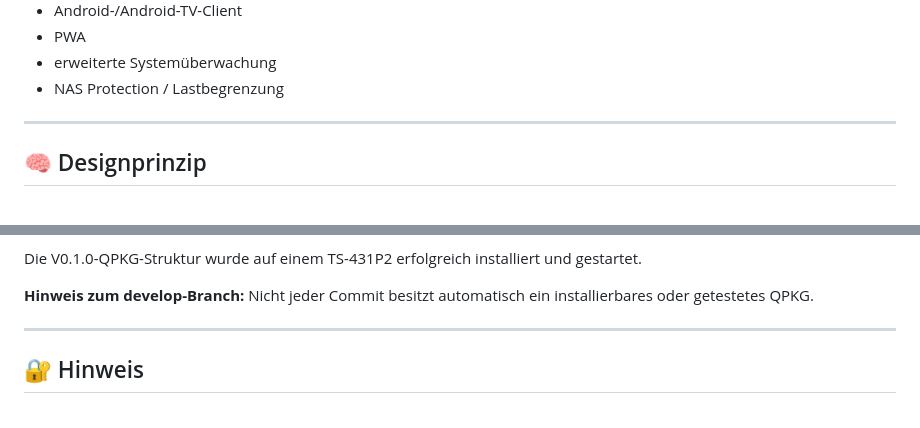
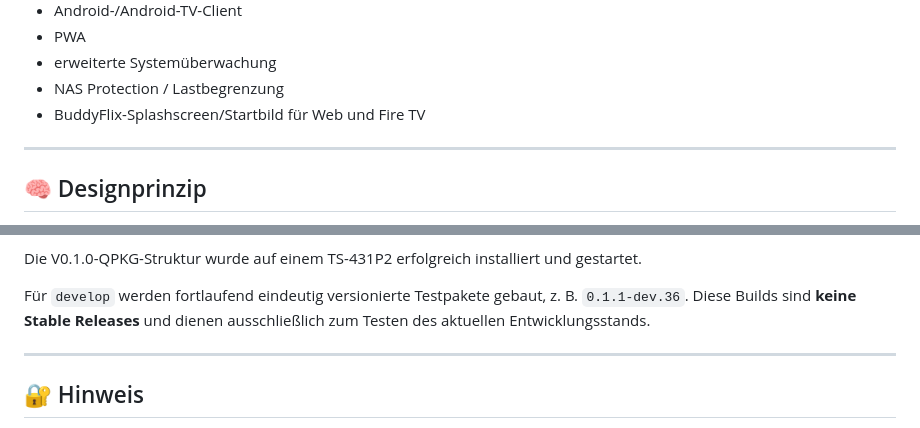
Before and after one commit to hotteftw1981/BuddyFlix, a Markdown page: README.md, 2 parts joined by grey strips. Drawn GitHub-style.

```diff
--- a/README.md
+++ b/README.md
@@ -130,6 +136,7 @@ Perspektivisch geplant:
 - PWA
 - erweiterte Systemüberwachung
 - NAS Protection / Lastbegrenzung
+- BuddyFlix-Splashscreen/Startbild für Web und Fire TV
 
 ---
 
@@ -182,7 +189,7 @@ Installation des stabilen Pakets:
 
 Die V0.1.0-QPKG-Struktur wurde auf einem TS-431P2 erfolgreich installiert und gestartet.
 
-**Hinweis zum develop-Branch:** Nicht jeder Commit besitzt automatisch ein installierbares oder getestetes QPKG.
+Für `develop` werden fortlaufend eindeutig versionierte Testpakete gebaut, z. B. `0.1.1-dev.36`. Diese Builds sind **keine Stable Releases** und dienen ausschließlich zum Testen des aktuellen Entwicklungsstands.
 
 ---
 
```
Also changed, not shown: other parts of README.md (+16 -4 lines).
